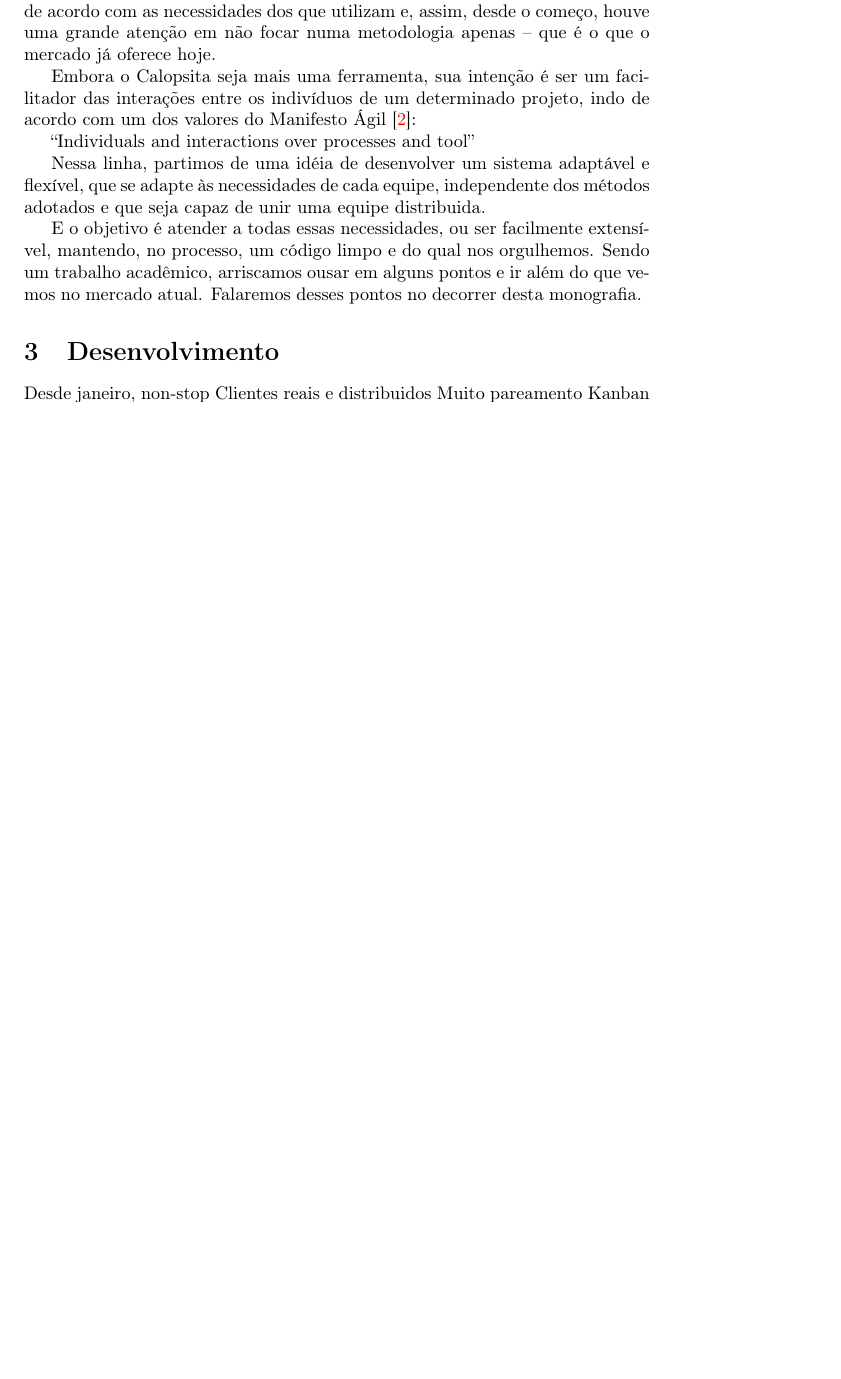
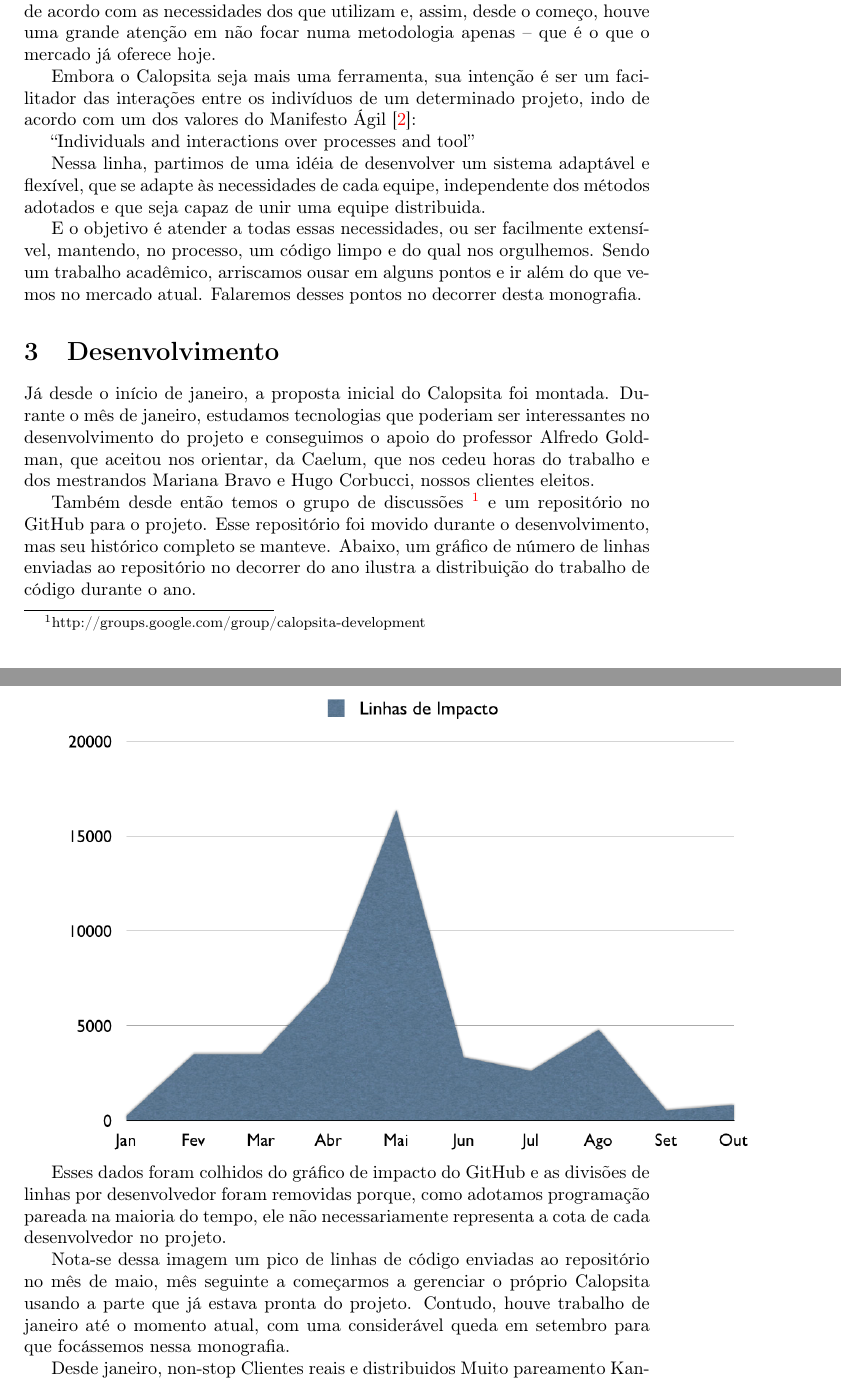
Before and after one commit to caelum/calopsita-monografia, a LaTeX document (monografia.tex, which reads 03-desenvolvimento.tex): part of page 3 of 7 before the commit and two parts of pages 3 and 4 of 8 after it, the two joined at a grey line, cut so that both start at the same text, the shorter picture padded with empty space. Compiled offline with pdfLaTeX.

Commit message:
inicio da parte de desenvolvimento. So mostrando que trabalhamos all year

```diff
--- a/03-desenvolvimento.tex
+++ b/03-desenvolvimento.tex
@@ -1,4 +1,14 @@
 \section{Desenvolvimento}
+
+Já desde o início de janeiro, a proposta inicial do Calopsita foi montada. Durante o mês de janeiro, estudamos tecnologias que poderiam ser interessantes no desenvolvimento do projeto e conseguimos o apoio do professor Alfredo Goldman, que aceitou nos orientar, da Caelum, que nos cedeu horas do trabalho e dos mestrandos Mariana Bravo e Hugo Corbucci, nossos clientes eleitos.
+
+Também desde então temos o grupo de discussões~\footnote{http://groups.google.com/group/calopsita-development} e um repositório no GitHub para o projeto. Esse repositório foi movido durante o desenvolvimento, mas seu histórico completo se manteve. Abaixo, um gráfico de número de linhas enviadas ao repositório no decorrer do ano ilustra a distribuição do trabalho de código durante o ano.
+
+\includegraphics[scale=0.4]{images/impacto.png}
+
+Esses dados foram colhidos do gráfico de impacto do GitHub e as divisões de linhas por desenvolvedor foram removidas porque, como adotamos programação pareada na maioria do tempo, ele não necessariamente representa a cota de cada desenvolvedor no projeto.
+
+Nota-se dessa imagem um pico de linhas de código enviadas ao repositório no mês de maio, mês seguinte a começarmos a gerenciar o próprio Calopsita usando a parte que já estava pronta do projeto. Contudo, houve trabalho de janeiro até o momento atual, com uma considerável queda em setembro para que focássemos nessa monografia.
 
 Desde janeiro, non-stop
 Clientes reais e distribuidos
```
Also changed, not shown: 03-desenvolvimento.tex (4 more changed lines).
